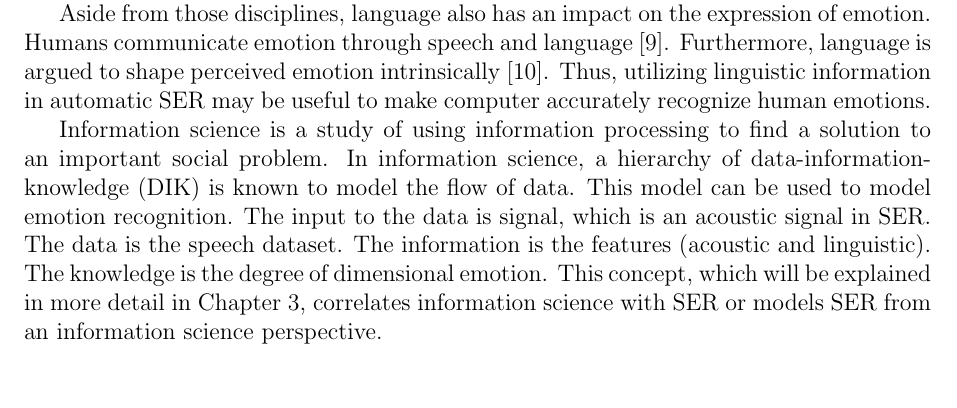
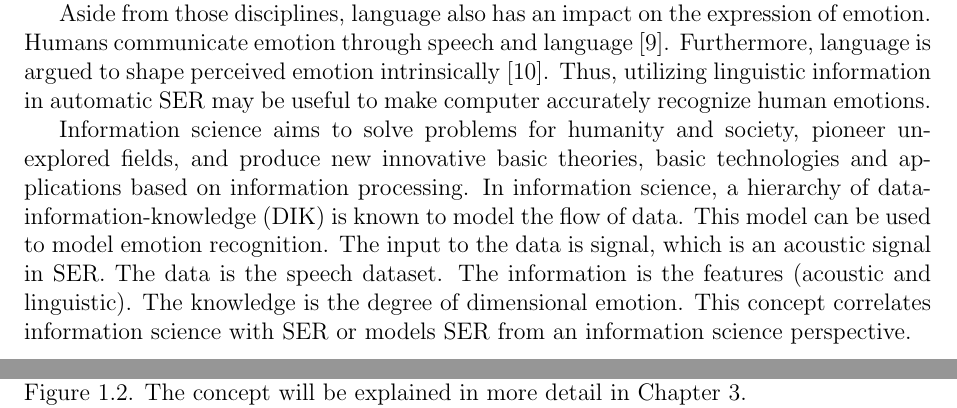
Before and after one commit to bagustris/disertasi-ser, a LaTeX thesis (book/book.tex, which reads book/1ec.tex): part of page 13 of 113 before the commit and two parts of pages 13 and 15 of 113 after it, the two joined at a grey line, cut so that both start at the same text. Compiled offline with pdfLaTeX.

Commit message:
modified:   book/1ec.tex 	modified:   book/2ec.tex 	modified:   book/3ec.tex 	modified:   book/4ec.tex 	modified:   book/5ec.tex 	modified:   book/7ec.tex 	modified:   book/book.synctex.gz 	modified:   book/epub.tex

```diff
--- a/book/1ec.tex
+++ b/book/1ec.tex
@@ -50,15 +50,16 @@ automatic SER may be useful to make computer accurately recognize human
 emotions.
 
 % add definition of information science
-Information science is a study of using information processing to find a
-solution to an important social problem. In information science, a hierarchy of
-data-information-knowledge (DIK) is known to model the flow of data. This model
-can be used to model emotion recognition. The input to the data is signal,
-which is an acoustic signal in SER. The data is the speech dataset. The
-information is the features (acoustic and linguistic). The knowledge is the
-degree of dimensional emotion. This concept, which will be explained in more
-detail in Chapter 3, correlates information science with SER or models SER from
-an information science perspective.
+Information science aims to solve problems for humanity and society, pioneer
+unexplored fields, and produce new innovative basic theories, basic
+technologies and applications based on information processing. In information
+science, a hierarchy of data-information-knowledge (DIK) is known to model the
+flow of data. This model can be used to model emotion recognition.  The input
+to the data is signal, which is an acoustic signal in SER. The data is the
+speech dataset. The information is the features (acoustic and linguistic). The
+knowledge is the degree of dimensional emotion. This concept correlates
+information science with SER or models SER from an information science
+perspective.
 
 % acoustic information science
 Acoustic information science is the study of information science for acoustic
@@ -143,7 +144,8 @@ meaning is not enough to convey a message; acoustic information is needed.
 Acoustic information alone is also not enough to deliver a message. It is not
 only how it is said (acoustic), but also what is said (linguistic).
 This concept is the foundation of this research, shown in Figure
-\ref{fig:concept}.
+\ref{fig:concept}. The concept will be explained
+in more detail in Chapter 3.
 
 \begin{figure}[htbp]
     \centering
```
Also changed, not shown: book/2ec.tex (+3 -3 lines), book/3ec.tex (+6 -6 lines), book/4ec.tex (+1 -1 lines), book/5ec.tex (+2 -2 lines), book/7ec.tex (+1 -1 lines), book/epub.tex (+4 -4 lines), book/book.pdf, book/1ec.tex (2 more changed lines), 6 other files.
